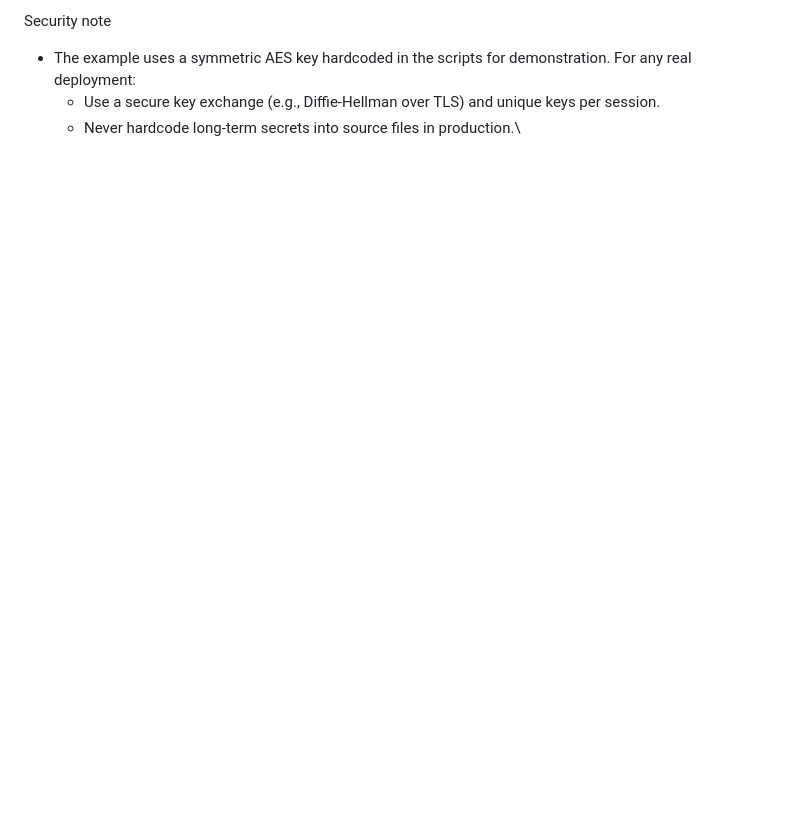
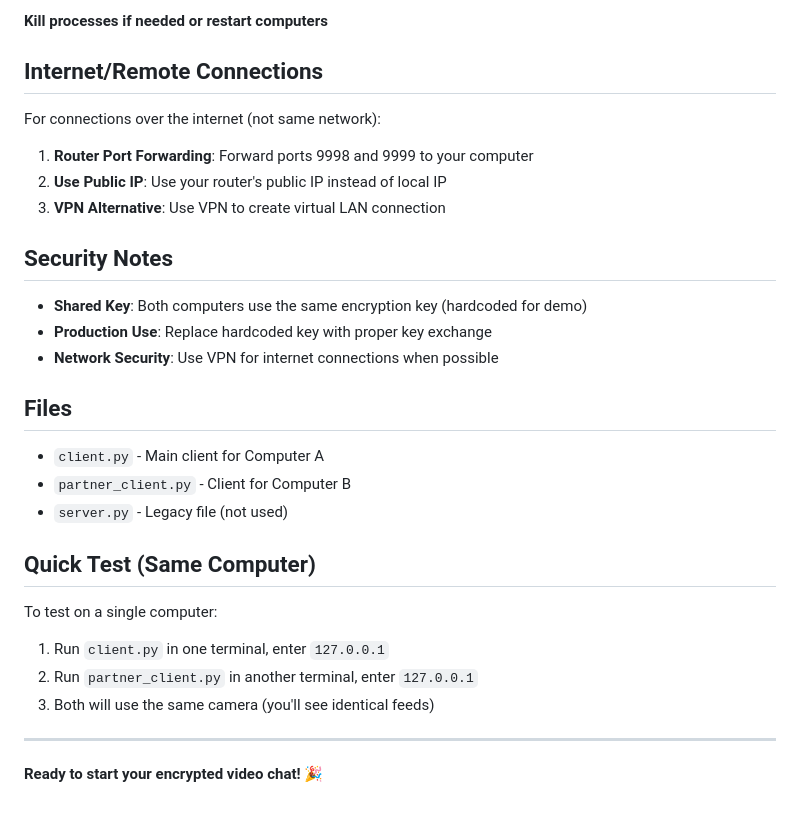
Before and after one commit to jcarter729/CSC455-PythonProject, a Markdown page: README.md, the part around the change printed below. GitHub-like rendering; blank space fills up the shorter version.

```diff
--- a/README.md
+++ b/README.md
@@ -125,5 +135,34 @@ Note: This uses the same camera for both, so you'll see identical feeds.
 
-Security note
-- The example uses a symmetric AES key hardcoded in the scripts for demonstration. For any real deployment:
-  - Use a secure key exchange (e.g., Diffie-Hellman over TLS) and unique keys per session.
-  - Never hardcode long-term secrets into source files in production.\
+**Kill processes if needed or restart computers**
+
+## Internet/Remote Connections
+
+For connections over the internet (not same network):
+
+1. **Router Port Forwarding**: Forward ports 9998 and 9999 to your computer
+2. **Use Public IP**: Use your router's public IP instead of local IP
+3. **VPN Alternative**: Use VPN to create virtual LAN connection
+
+## Security Notes
+
+- **Shared Key**: Both computers use the same encryption key (hardcoded for demo)
+- **Production Use**: Replace hardcoded key with proper key exchange
+- **Network Security**: Use VPN for internet connections when possible
+
+## Files
+
+- `client.py` - Main client for Computer A
+- `partner_client.py` - Client for Computer B
+- `server.py` - Legacy file (not used)
+
+## Quick Test (Same Computer)
+
+To test on a single computer:
+
+1. Run `client.py` in one terminal, enter `127.0.0.1`
+2. Run `partner_client.py` in another terminal, enter `127.0.0.1`
+3. Both will use the same camera (you'll see identical feeds)
+
+---
+
+**Ready to start your encrypted video chat!** 🎉
```
Also changed, not shown: other parts of README.md (+98 -88 lines).
